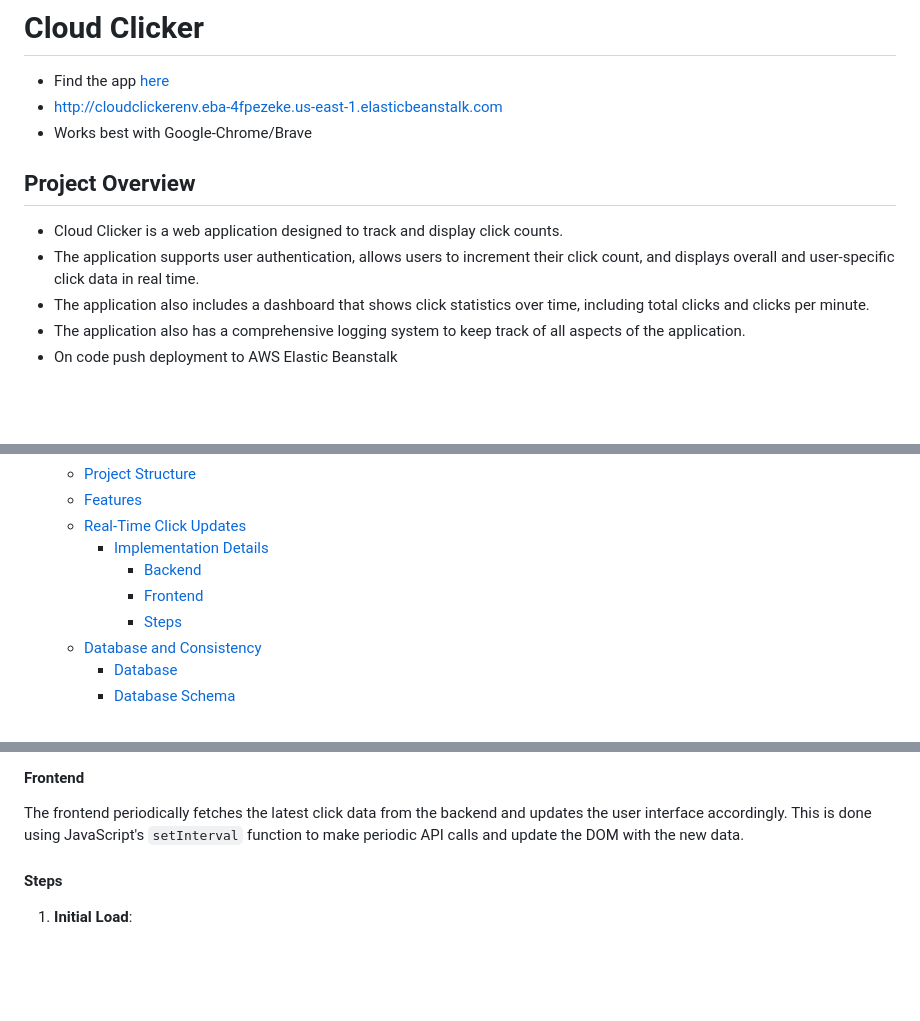
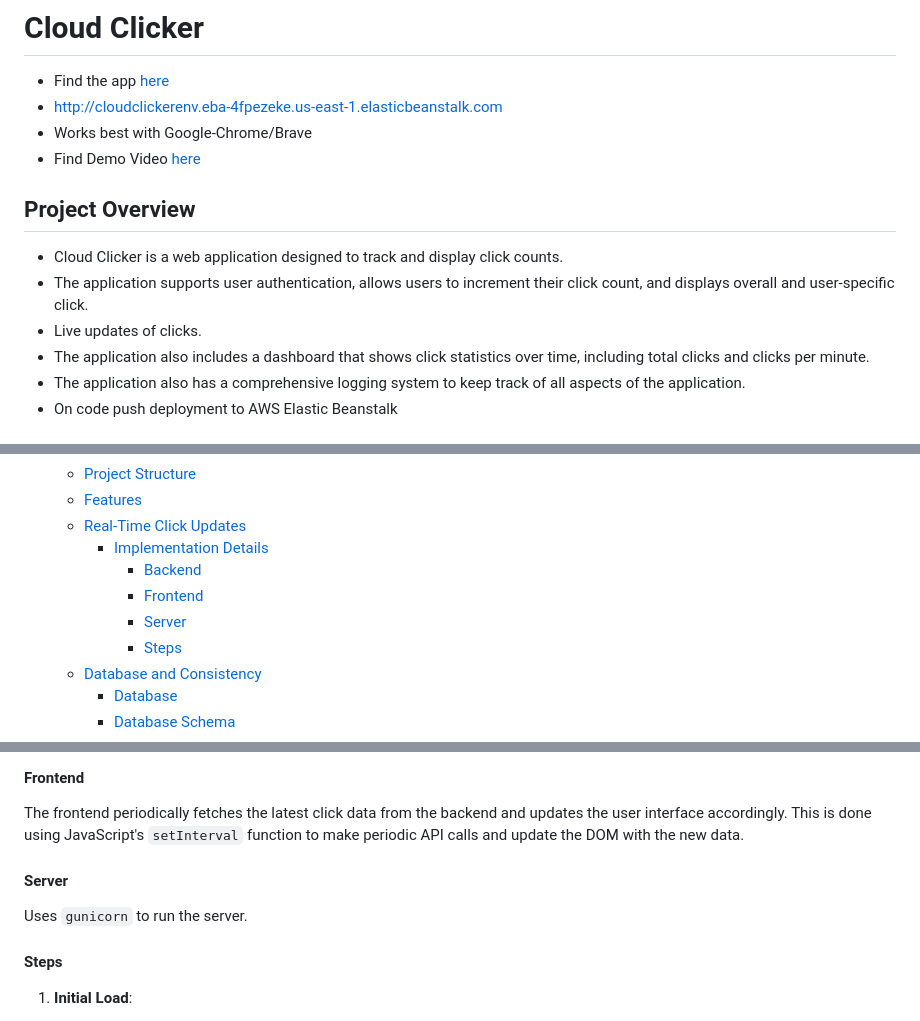
Before and after one commit to NishchayKarle/Cloud-Clicker, a Markdown page: README.md, 3 parts joined by grey strips. Drawn GitHub-style; blank space fills up the shorter version.

```diff
--- a/README.md
+++ b/README.md
@@ -3,12 +3,14 @@
 + Find the app [here](http://cloudclickerenv.eba-4fpezeke.us-east-1.elasticbeanstalk.com)
 + http://cloudclickerenv.eba-4fpezeke.us-east-1.elasticbeanstalk.com
 + Works best with Google-Chrome/Brave
++ Find Demo Video [here](https://drive.google.com/file/d/19TLSEdW2bI1nTvIE4YtOVevxXSD4QZYC)
 
 
 ## Project Overview
 
 + Cloud Clicker is a web application designed to track and display click counts.
-+ The application supports user authentication, allows users to increment their click count, and displays overall and user-specific click data in real time.
++ The application supports user authentication, allows users to increment their click count, and displays overall and user-specific click.
++ Live updates of clicks.
 + The application also includes a dashboard that shows click statistics over time, including total clicks and clicks per minute.
 + The application also has a comprehensive logging system to keep track of all aspects of the application.
 + On code push deployment to AWS Elastic Beanstalk
@@ -26,6 +28,7 @@
     - [Implementation Details](#implementation-details)
       - [Backend](#backend)
       - [Frontend](#frontend)
+      - [Server](#server)
       - [Steps](#steps)
   - [Database and Consistency](#database-and-consistency)
     - [Database](#database)
@@ -102,6 +105,10 @@ The backend exposes an API endpoint `/api/clicks` that returns the current total
 #### Frontend
 
 The frontend periodically fetches the latest click data from the backend and updates the user interface accordingly. This is done using JavaScript's `setInterval` function to make periodic API calls and update the DOM with the new data.
+
+#### Server
+
+Uses `gunicorn` to run the server.
 
 #### Steps
 
```
